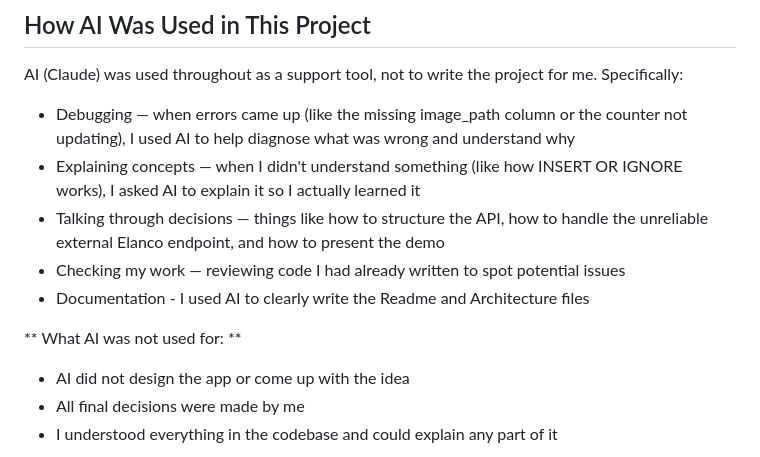
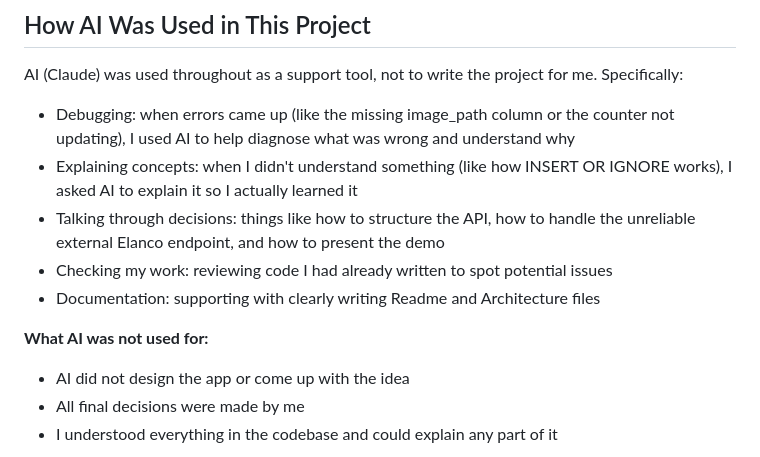
Before and after one commit to ZeynepM-Yalcin/elanco-tick-tracker, a Markdown page: README.md, the part around the change. GitHub-like rendering.

```diff
--- a/README.md
+++ b/README.md
@@ -72,13 +72,13 @@ The backend brief lists AI/ML insights as an extension task. I think the dataset
 ## How AI Was Used in This Project
 AI (Claude) was used throughout as a support tool, not to write the project for me. Specifically:
 
-- Debugging — when errors came up (like the missing image_path column or the counter not updating), I used AI to help diagnose what was wrong and understand why
-- Explaining concepts — when I didn't understand something (like how INSERT OR IGNORE works), I asked AI to explain it so I actually learned it
-- Talking through decisions — things like how to structure the API, how to handle the unreliable external Elanco endpoint, and how to present the demo
-- Checking my work — reviewing code I had already written to spot potential issues
-- Documentation - I used AI to clearly write the Readme and Architecture files
+- Debugging: when errors came up (like the missing image_path column or the counter not updating), I used AI to help diagnose what was wrong and understand why
+- Explaining concepts: when I didn't understand something (like how INSERT OR IGNORE works), I asked AI to explain it so I actually learned it
+- Talking through decisions: things like how to structure the API, how to handle the unreliable external Elanco endpoint, and how to present the demo
+- Checking my work: reviewing code I had already written to spot potential issues
+- Documentation: supporting with clearly writing Readme and Architecture files
 
-** What AI was not used for: **
+**What AI was not used for:**
 - AI did not design the app or come up with the idea
 - All final decisions were made by me
 - I understood everything in the codebase and could explain any part of it
```
